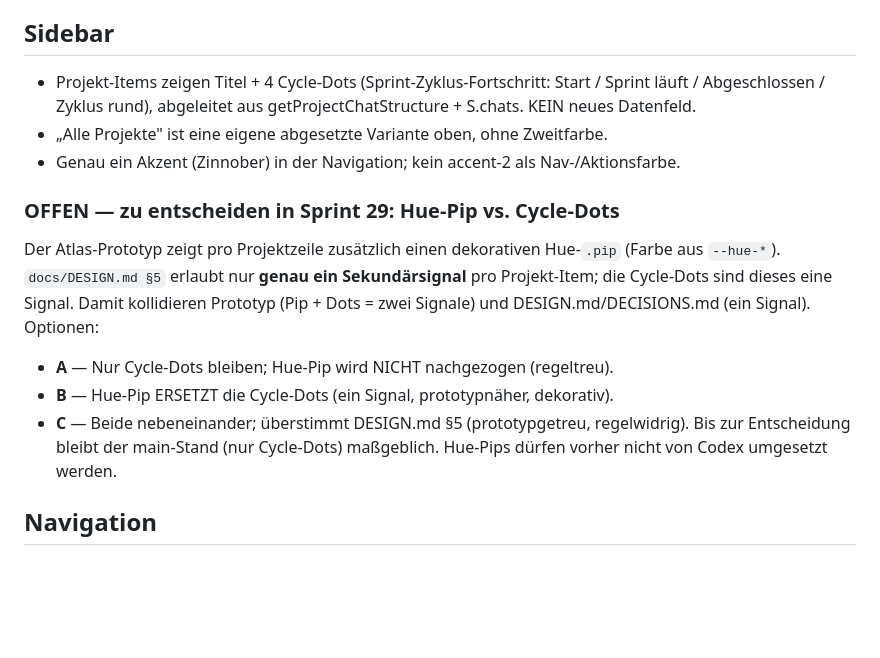
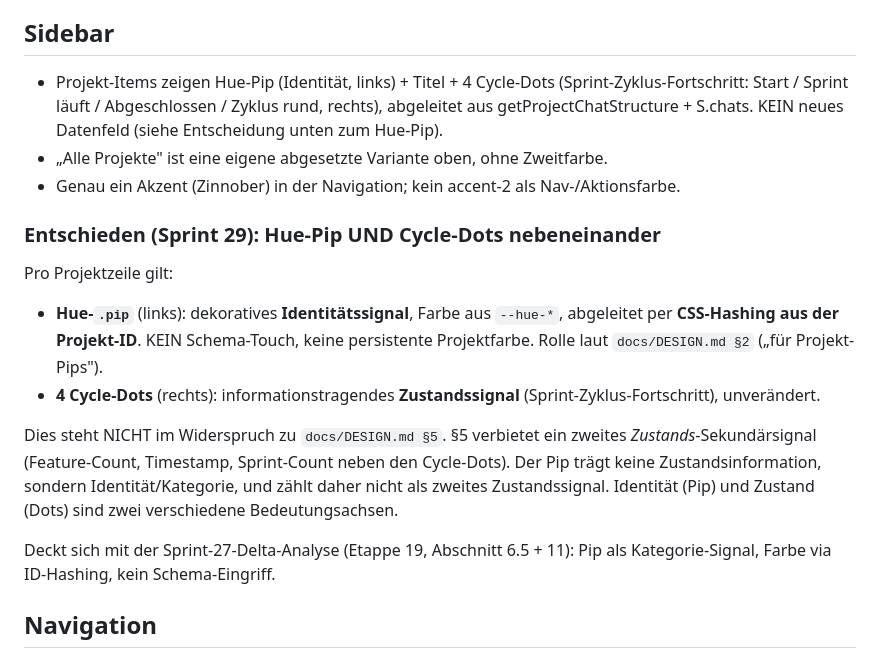
Before and after one commit to kerimm93/roadtrip, a Markdown page: DECISIONS.md, the part around the change. Rendered like a GitHub page; blank space fills up the shorter version.

Commit message:
Decide on Hue-Pip and Cycle-Dots usage
Updated decision on Hue-Pip and Cycle-Dots display in project items.

```diff
--- a/DECISIONS.md
+++ b/DECISIONS.md
@@ -29,23 +29,29 @@ Der Prototyp ist Inspirationsquelle, kein Soll-Stand.
   Karten-Sprint. NICHT entfernen, aber auch nicht reaktivieren.
 
 ## Sidebar
-- Projekt-Items zeigen Titel + 4 Cycle-Dots (Sprint-Zyklus-Fortschritt:
-  Start / Sprint läuft / Abgeschlossen / Zyklus rund), abgeleitet aus
-  getProjectChatStructure + S.chats. KEIN neues Datenfeld.
+- Projekt-Items zeigen Hue-Pip (Identität, links) + Titel + 4 Cycle-Dots
+  (Sprint-Zyklus-Fortschritt: Start / Sprint läuft / Abgeschlossen / Zyklus rund,
+  rechts), abgeleitet aus getProjectChatStructure + S.chats. KEIN neues Datenfeld
+  (siehe Entscheidung unten zum Hue-Pip).
 - „Alle Projekte" ist eine eigene abgesetzte Variante oben, ohne Zweitfarbe.
 - Genau ein Akzent (Zinnober) in der Navigation; kein accent-2 als Nav-/Aktionsfarbe.
 
-### OFFEN — zu entscheiden in Sprint 29: Hue-Pip vs. Cycle-Dots
-Der Atlas-Prototyp zeigt pro Projektzeile zusätzlich einen dekorativen
-Hue-`.pip` (Farbe aus `--hue-*`). `docs/DESIGN.md §5` erlaubt nur **genau ein
-Sekundärsignal** pro Projekt-Item; die Cycle-Dots sind dieses eine Signal.
-Damit kollidieren Prototyp (Pip + Dots = zwei Signale) und DESIGN.md/DECISIONS.md
-(ein Signal). Optionen:
-- **A** — Nur Cycle-Dots bleiben; Hue-Pip wird NICHT nachgezogen (regeltreu).
-- **B** — Hue-Pip ERSETZT die Cycle-Dots (ein Signal, prototypnäher, dekorativ).
-- **C** — Beide nebeneinander; überstimmt DESIGN.md §5 (prototypgetreu, regelwidrig).
-Bis zur Entscheidung bleibt der main-Stand (nur Cycle-Dots) maßgeblich.
-Hue-Pips dürfen vorher nicht von Codex umgesetzt werden.
+### Entschieden (Sprint 29): Hue-Pip UND Cycle-Dots nebeneinander
+Pro Projektzeile gilt:
+- **Hue-`.pip`** (links): dekoratives **Identitätssignal**, Farbe aus `--hue-*`,
+  abgeleitet per **CSS-Hashing aus der Projekt-ID**. KEIN Schema-Touch, keine
+  persistente Projektfarbe. Rolle laut `docs/DESIGN.md §2` („für Projekt-Pips").
+- **4 Cycle-Dots** (rechts): informationstragendes **Zustandssignal**
+  (Sprint-Zyklus-Fortschritt), unverändert.
+
+Dies steht NICHT im Widerspruch zu `docs/DESIGN.md §5`. §5 verbietet ein zweites
+*Zustands*-Sekundärsignal (Feature-Count, Timestamp, Sprint-Count neben den
+Cycle-Dots). Der Pip trägt keine Zustandsinformation, sondern Identität/Kategorie,
+und zählt daher nicht als zweites Zustandssignal. Identität (Pip) und Zustand
+(Dots) sind zwei verschiedene Bedeutungsachsen.
+
+Deckt sich mit der Sprint-27-Delta-Analyse (Etappe 19, Abschnitt 6.5 + 11):
+Pip als Kategorie-Signal, Farbe via ID-Hashing, kein Schema-Eingriff.
 
 ## Navigation
 - Nav ist in drei Gruppen gegliedert: Reise (Karte, Project, Momentum) ·
```
